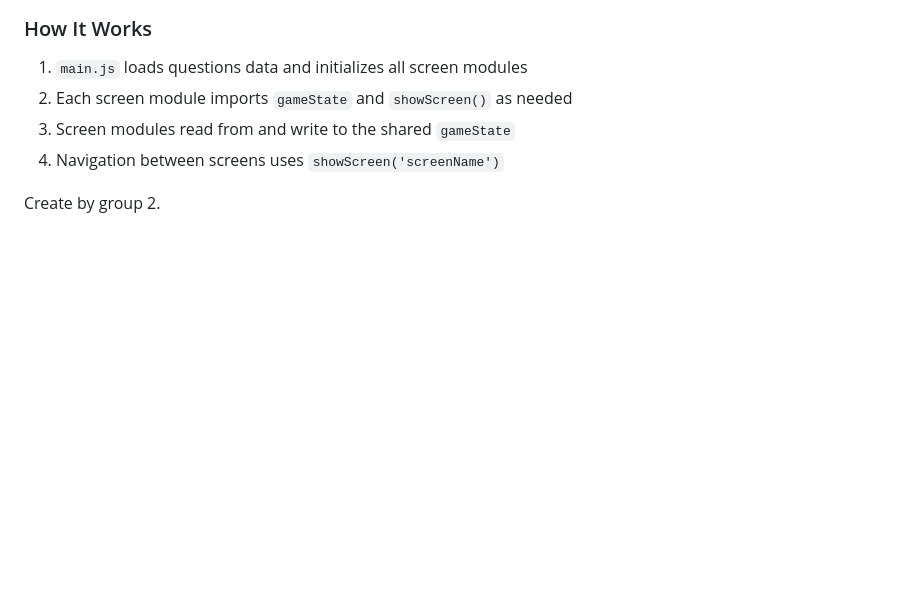
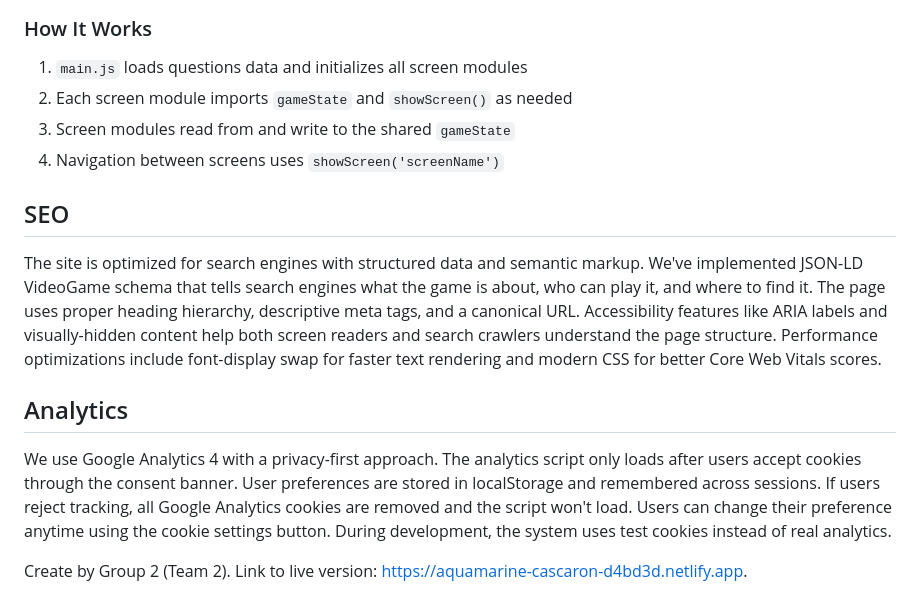
Before and after one commit to DaniilGurski/u03-compatibility-quiz, a Markdown page: README.md, the part around the change. GitHub-like rendering; blank space fills up the shorter version.

Commit message:
Added info about SEO, analytics and a live URL to the readme.

```diff
--- a/README.md
+++ b/README.md
@@ -104,4 +104,12 @@ Each screen file exports an `init` function that sets up that screen's functiona
 3. Screen modules read from and write to the shared `gameState`
 4. Navigation between screens uses `showScreen('screenName')`
 
-Create by group 2.
+## SEO
+
+The site is optimized for search engines with structured data and semantic markup. We've implemented JSON-LD VideoGame schema that tells search engines what the game is about, who can play it, and where to find it. The page uses proper heading hierarchy, descriptive meta tags, and a canonical URL. Accessibility features like ARIA labels and visually-hidden content help both screen readers and search crawlers understand the page structure. Performance optimizations include font-display swap for faster text rendering and modern CSS for better Core Web Vitals scores.
+
+## Analytics
+
+We use Google Analytics 4 with a privacy-first approach. The analytics script only loads after users accept cookies through the consent banner. User preferences are stored in localStorage and remembered across sessions. If users reject tracking, all Google Analytics cookies are removed and the script won't load. Users can change their preference anytime using the cookie settings button. During development, the system uses test cookies instead of real analytics.
+
+Create by Group 2 (Team 2). Link to live version: [https://aquamarine-cascaron-d4bd3d.netlify.app](https://aquamarine-cascaron-d4bd3d.netlify.app).
```
